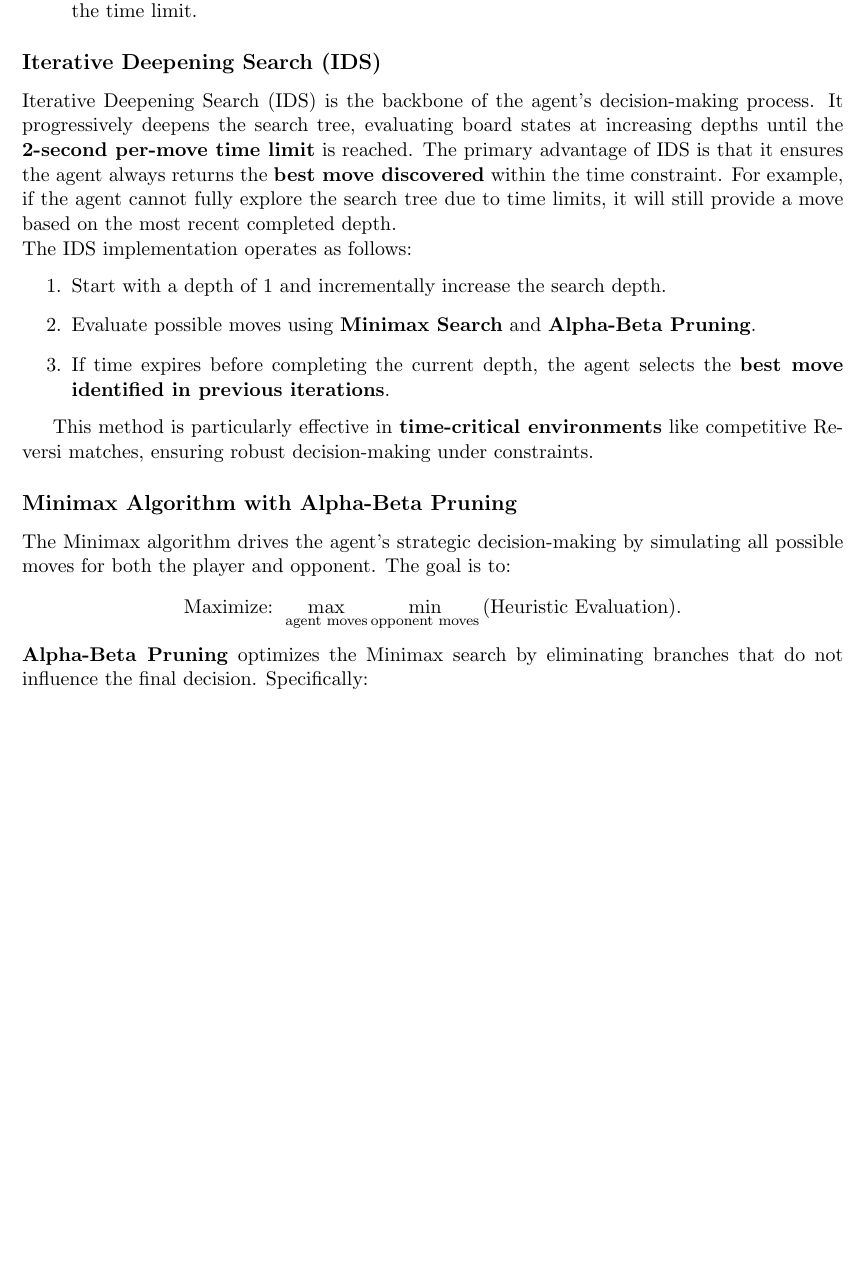
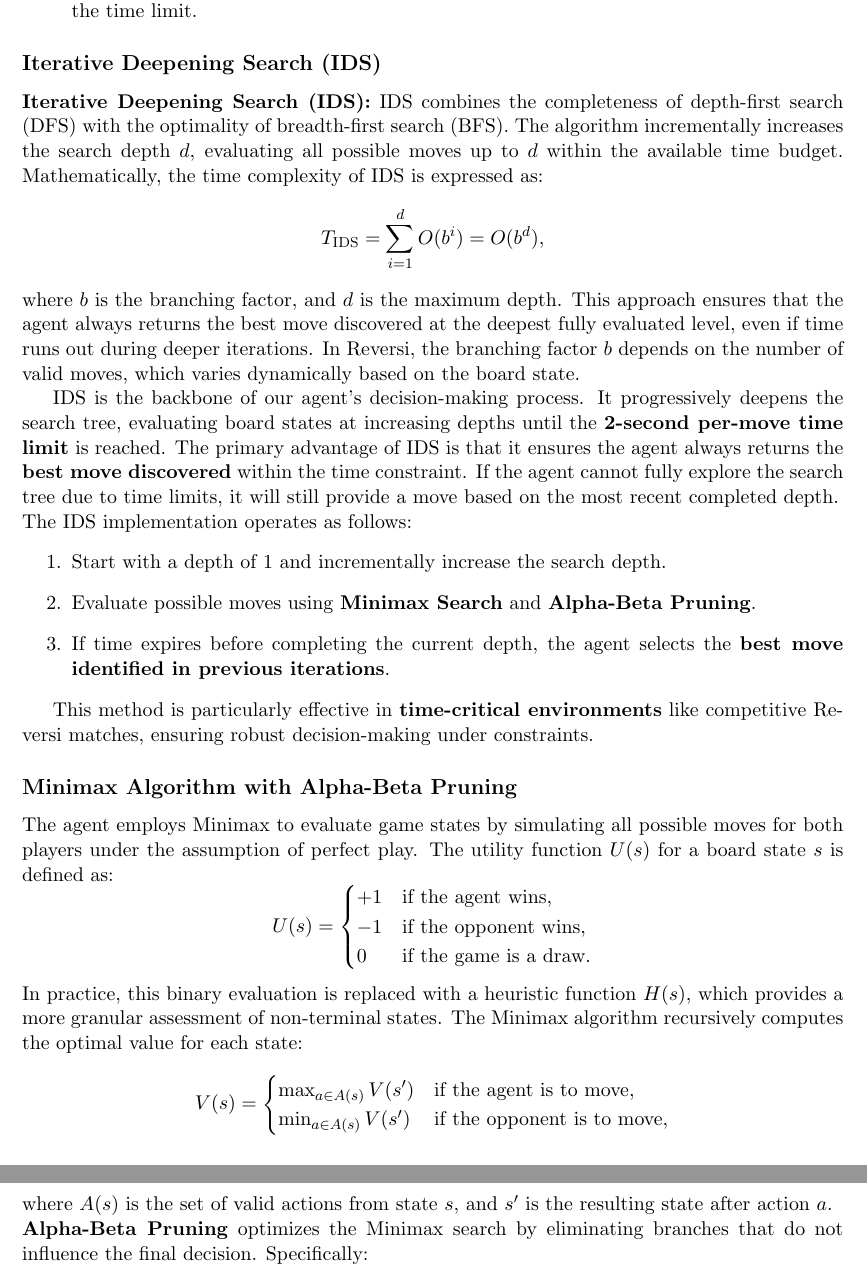
Before and after one commit to elyarenom3/Reversi-AI-player, a LaTeX document (Reversi_latex_report/james_elya_report.tex): part of page 2 of 7 before the commit and two parts of pages 2 and 3 of 8 after it, the two joined at a grey line, cut so that both start at the same text, the shorter picture padded with empty space. Compiled offline with pdfLaTeX.

Commit message:
added eqns

```diff
--- a/Reversi_latex_report/james_elya_report.tex
+++ b/Reversi_latex_report/james_elya_report.tex
@@ -39,7 +39,13 @@ The agent is built on three foundational techniques:
 \end{enumerate}
 
 \subsection*{Iterative Deepening Search (IDS)}
-Iterative Deepening Search (IDS) is the backbone of the agent's decision-making process. It progressively deepens the search tree, evaluating board states at increasing depths until the \textbf{2-second per-move time limit} is reached. The primary advantage of IDS is that it ensures the agent always returns the \textbf{best move discovered} within the time constraint. For example, if the agent cannot fully explore the search tree due to time limits, it will still provide a move based on the most recent completed depth.
+\noindent \textbf{Iterative Deepening Search (IDS):} IDS combines the completeness of depth-first search (DFS) with the optimality of breadth-first search (BFS). The algorithm incrementally increases the search depth \(d\), evaluating all possible moves up to \(d\) within the available time budget. Mathematically, the time complexity of IDS is expressed as:
+\[
+T_{\text{IDS}} = \sum_{i=1}^{d} O(b^i) = O(b^d),
+\]
+where \(b\) is the branching factor, and \(d\) is the maximum depth. This approach ensures that the agent always returns the best move discovered at the deepest fully evaluated level, even if time runs out during deeper iterations. In Reversi, the branching factor \(b\) depends on the number of valid moves, which varies dynamically based on the board state.
+
+IDS is the backbone of our agent's decision-making process. It progressively deepens the search tree, evaluating board states at increasing depths until the \textbf{2-second per-move time limit} is reached. The primary advantage of IDS is that it ensures the agent always returns the \textbf{best move discovered} within the time constraint. If the agent cannot fully explore the search tree due to time limits, it will still provide a move based on the most recent completed depth.
 
 \noindent The IDS implementation operates as follows:
 \begin{enumerate}
@@ -51,10 +57,24 @@ Iterative Deepening Search (IDS) is the backbone of the agent's decision-making
 This method is particularly effective in \textbf{time-critical environments} like competitive Reversi matches, ensuring robust decision-making under constraints.
 
 \subsection*{Minimax Algorithm with Alpha-Beta Pruning}
-The Minimax algorithm drives the agent's strategic decision-making by simulating all possible moves for both the player and opponent. The goal is to:
+\noindent The agent employs Minimax to evaluate game states by simulating all possible moves for both players under the assumption of perfect play. The utility function \(U(s)\) for a board state \(s\) is defined as:
 \[
-\text{Maximize: } \max_{\text{agent moves}} \min_{\text{opponent moves}} \text{(Heuristic Evaluation)}.
+U(s) =
+\begin{cases}
++1 & \text{if the agent wins}, \\
+-1 & \text{if the opponent wins}, \\
+0 & \text{if the game is a draw}.
+\end{cases}
 \]
+In practice, this binary evaluation is replaced with a heuristic function \(H(s)\), which provides a more granular assessment of non-terminal states. The Minimax algorithm recursively computes the optimal value for each state:
+\[
+V(s) =
+\begin{cases}
+\max_{a \in A(s)} V(s') & \text{if the agent is to move}, \\
+\min_{a \in A(s)} V(s') & \text{if the opponent is to move},
+\end{cases}
+\]
+where \(A(s)\) is the set of valid actions from state \(s\), and \(s'\) is the resulting state after action \(a\).
 
 \noindent \textbf{Alpha-Beta Pruning} optimizes the Minimax search by eliminating branches that do not influence the final decision. Specifically:
 \begin{itemize}
```
Also changed, not shown: Reversi_latex_report/james_elya_report.pdf, Reversi_latex_report/james_elya_report.tex (2 more changed lines), 3 other files.
